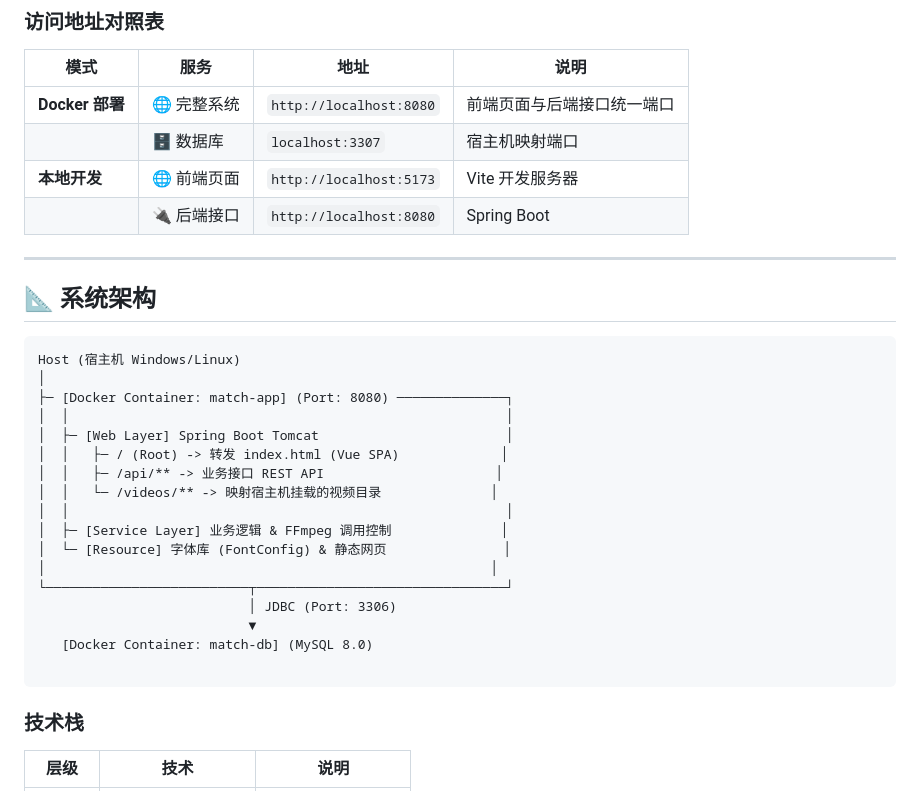
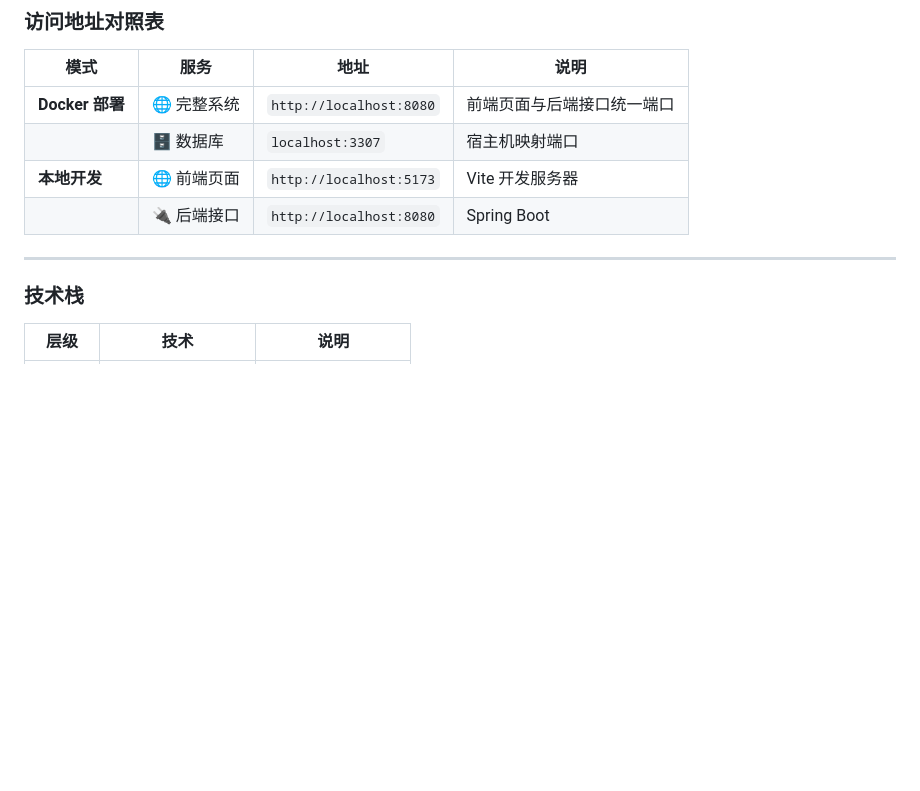
Before and after one commit to whitezz1t/match-system, a Markdown page: README.md, the part around the change. Drawn GitHub-style; blank space fills up the shorter version.

````diff
--- a/README.md
+++ b/README.md
@@ -114,27 +114,7 @@ npm run dev
 
 ---
 
-## 📐 系统架构
 
-```text
-Host (宿主机 Windows/Linux)
-│
-├─ [Docker Container: match-app] (Port: 8080) ──────────────┐
-│  │                                                        │
-│  ├─ [Web Layer] Spring Boot Tomcat                        │
-│  │   ├─ / (Root) -> 转发 index.html (Vue SPA)             │
-│  │   ├─ /api/** -> 业务接口 REST API                      │
-│  │   └─ /videos/** -> 映射宿主机挂载的视频目录              │
-│  │                                                        │
-│  ├─ [Service Layer] 业务逻辑 & FFmpeg 调用控制              │
-│  └─ [Resource] 字体库 (FontConfig) & 静态网页               │
-│                                                         │
-└──────────────────────────┬────────────────────────────────┘
-                           │ JDBC (Port: 3306)
-                           ▼
-   [Docker Container: match-db] (MySQL 8.0)
-
-```
 
 ### 技术栈
 
````
